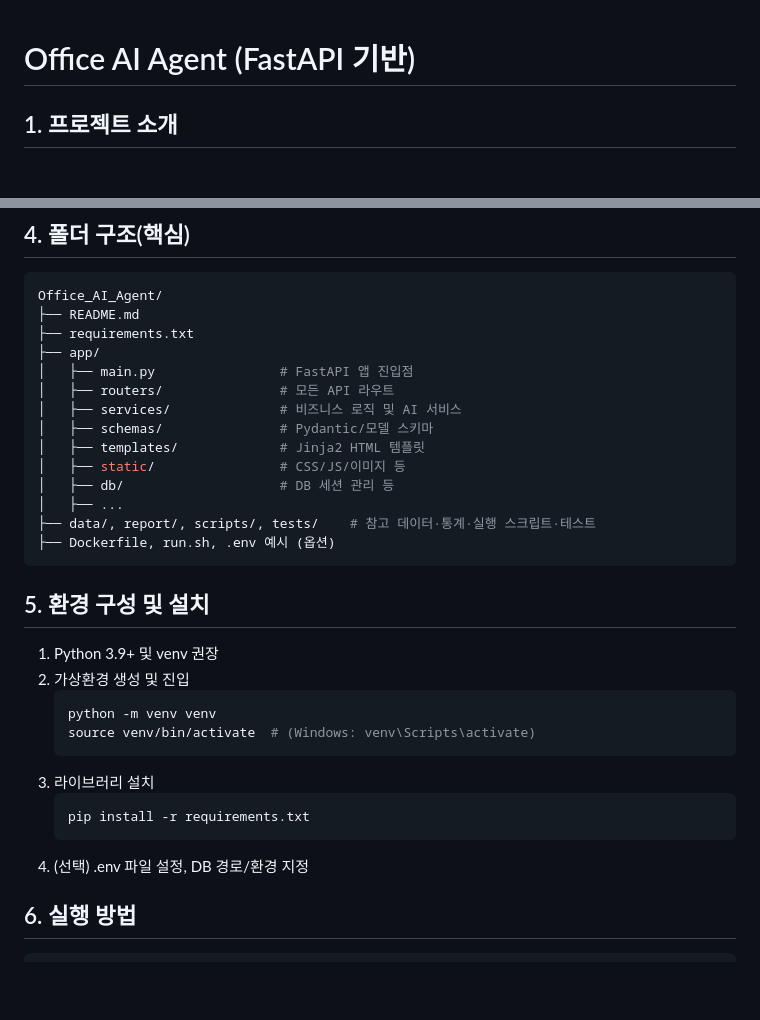
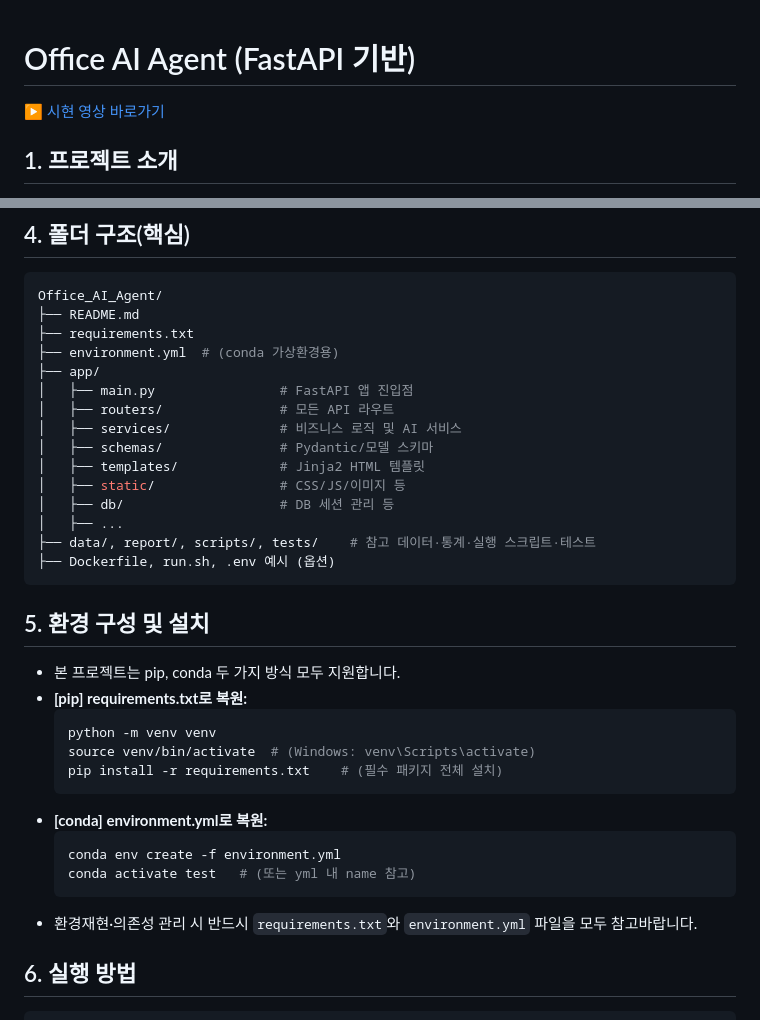
Before and after one commit to KevinCY-Kim/Office_AI_Agent, a Markdown page: README.md, 2 parts joined by grey strips. Drawn GitHub-style; blank space fills up the shorter version.

````diff
--- a/README.md
+++ b/README.md
@@ -1,4 +1,6 @@
 # Office AI Agent (FastAPI 기반)
+
+[▶️ 시현 영상 바로가기](https://youtu.be/vn1C4Fh9vio)
 
 ## 1. 프로젝트 소개
 - **Office AI Agent**는 FastAPI 기반의 R&D 문서 자동생성, 사내 규정 질의·챗봇, 통계 분석, 공지 관리 등 AI 기반 사무자동화를 지원하는 통합 Web 시스템입니다.
@@ -22,6 +24,7 @@
 Office_AI_Agent/
 ├── README.md
 ├── requirements.txt
+├── environment.yml  # (conda 가상환경용)
 ├── app/
 │   ├── main.py                # FastAPI 앱 진입점
 │   ├── routers/               # 모든 API 라우트
@@ -36,17 +39,19 @@ Office_AI_Agent/
 ```
 
 ## 5. 환경 구성 및 설치
-1. Python 3.9+ 및 venv 권장
-2. 가상환경 생성 및 진입
+- 본 프로젝트는 pip, conda 두 가지 방식 모두 지원합니다.
+- **[pip] requirements.txt로 복원:**
    ```bash
    python -m venv venv
    source venv/bin/activate  # (Windows: venv\Scripts\activate)
+   pip install -r requirements.txt    # (필수 패키지 전체 설치)
    ```
-3. 라이브러리 설치
+- **[conda] environment.yml로 복원:**
    ```bash
-   pip install -r requirements.txt
+   conda env create -f environment.yml
+   conda activate test   # (또는 yml 내 name 참고)
    ```
-4. (선택) .env 파일 설정, DB 경로/환경 지정
+- 환경재현·의존성 관리 시 반드시 `requirements.txt`와 `environment.yml` 파일을 모두 참고바랍니다.
 
 ## 6. 실행 방법
 ```bash
````
